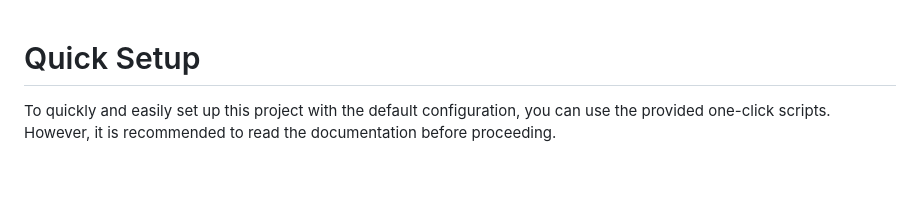
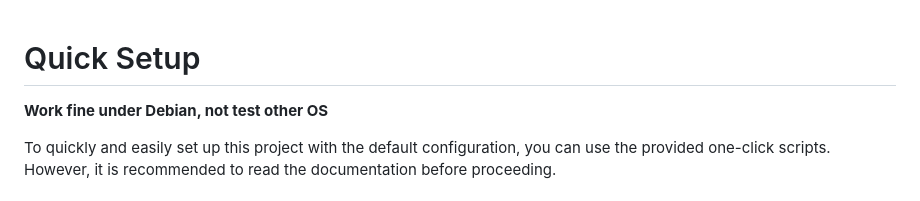
Before and after one commit to eastarpen/ping-charts, a Markdown page: doc/setup.md, the part around the change. Rendered like a GitHub page; blank space fills up the shorter version.

```diff
--- a/doc/setup.md
+++ b/doc/setup.md
@@ -1,4 +1,6 @@
 # Quick Setup
+
+**Work fine under Debian, not test other OS**
 
 To quickly and easily set up this project with the default configuration, you can use the provided one-click scripts. However, it is recommended to read the documentation before proceeding.
 
```
Also changed, not shown: README.md (+8 -4 lines), doc/setup-zh.md (+2 -0 lines), img/tittle.png (added).
